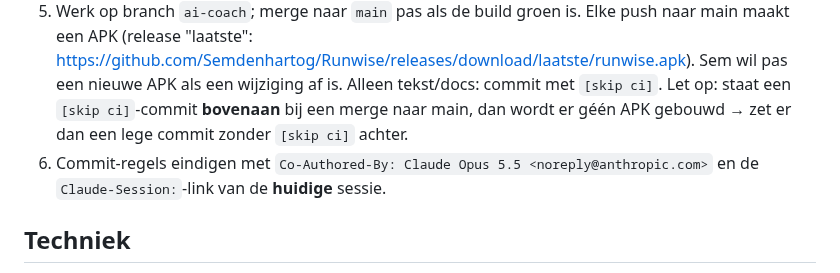
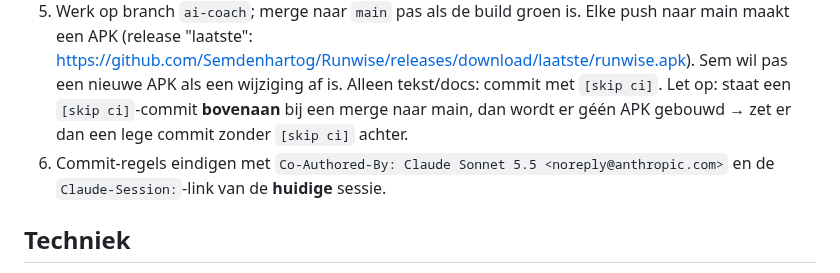
Before and after one commit to Semdenhartog/Kandans, a Markdown page: CLAUDE.md, the part around the change. Drawn GitHub-style.

Commit message:
CLAUDE.md: commit-regel noemt Sonnet 5.5 [skip ci]
Co-Authored-By: Claude Sonnet 5.5 <noreply@anthropic.com>
Claude-Session: https://claude.ai/code/session_01G18Li7LXpMoPeX18rC4QFB

```diff
--- a/CLAUDE.md
+++ b/CLAUDE.md
@@ -24,7 +24,7 @@ Lees dit eerst. Achtergrond en afgeronde zaken: `docs/overdracht-archief.md` (al
    Sem wil pas een nieuwe APK als een wijziging af is. Alleen tekst/docs: commit met `[skip ci]`.
    Let op: staat een `[skip ci]`-commit **bovenaan** bij een merge naar main, dan wordt er géén APK gebouwd → zet er dan
    een lege commit zonder `[skip ci]` achter.
-6. Commit-regels eindigen met `Co-Authored-By: Claude Opus 5.5 <noreply@anthropic.com>` en de
+6. Commit-regels eindigen met `Co-Authored-By: Claude Sonnet 5.5 <noreply@anthropic.com>` en de
    `Claude-Session:`-link van de **huidige** sessie.
 
 ## Techniek
```
